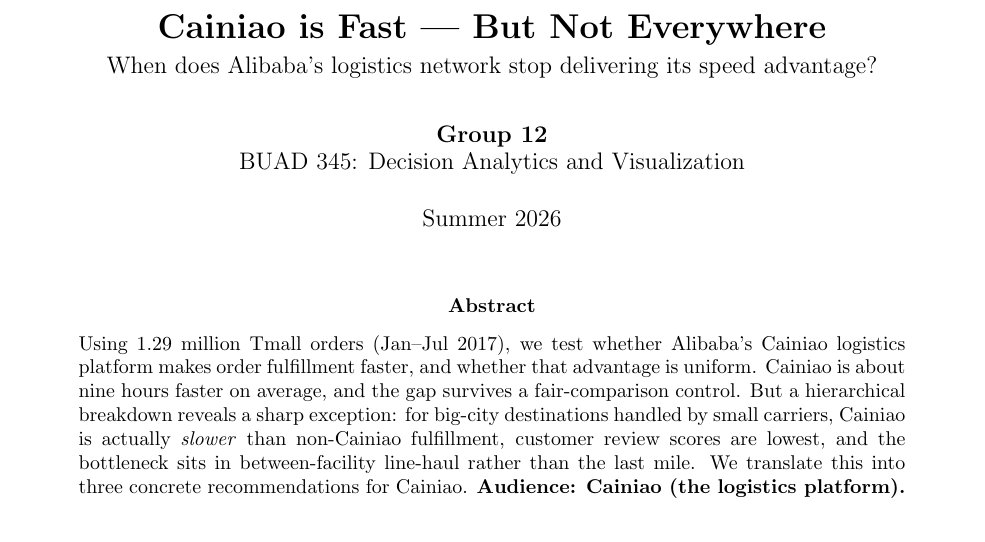
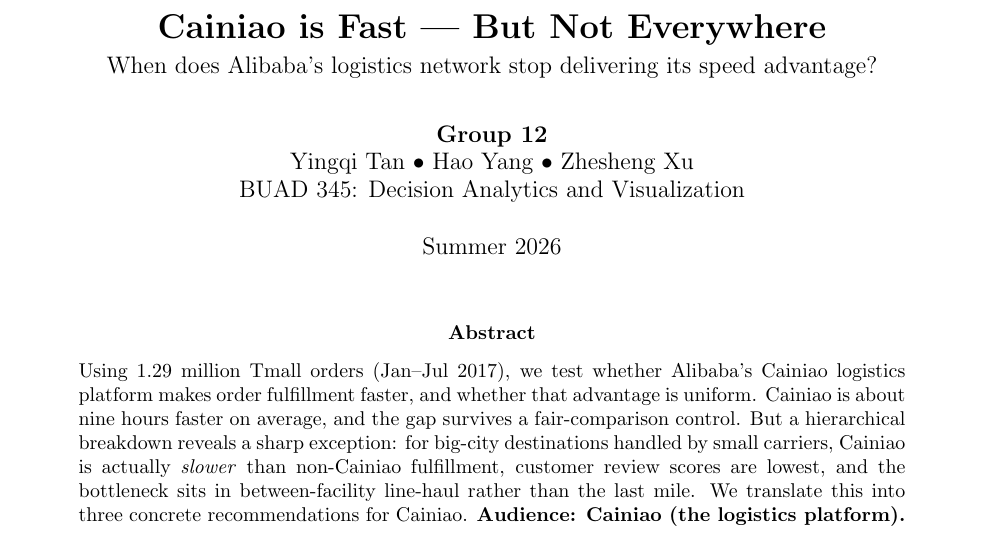
Before and after one commit to ericxuzhesheng/Buad345-final-project, a LaTeX paper (report/report.tex): part of page 1 of 10, cut so that both start at the same text. Compiled offline with pdfLaTeX.

Commit message:
docs: add Group 12 members to report title

```diff
--- a/report/report.tex
+++ b/report/report.tex
@@ -16,7 +16,9 @@
 
 \title{\vspace{-1.5em}\textbf{Cainiao is Fast --- But Not Everywhere}\\[0.25em]
 \large When does Alibaba's logistics network stop delivering its speed advantage?}
-\author{\textbf{Group 12} \\ BUAD 345: Decision Analytics and Visualization}
+\author{\textbf{Group 12} \\
+Yingqi Tan \textbullet{} Hao Yang \textbullet{} Zhesheng Xu \\
+BUAD 345: Decision Analytics and Visualization}
 \date{Summer 2026}
 
 \begin{document}
```
Also changed, not shown: report/report.md (+3 -1 lines), report/report.pdf.
